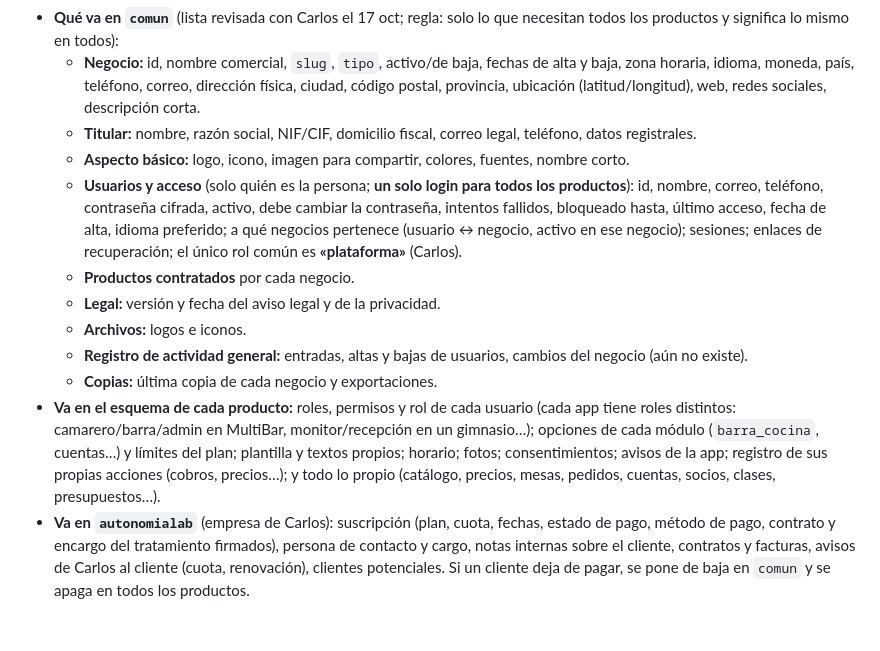
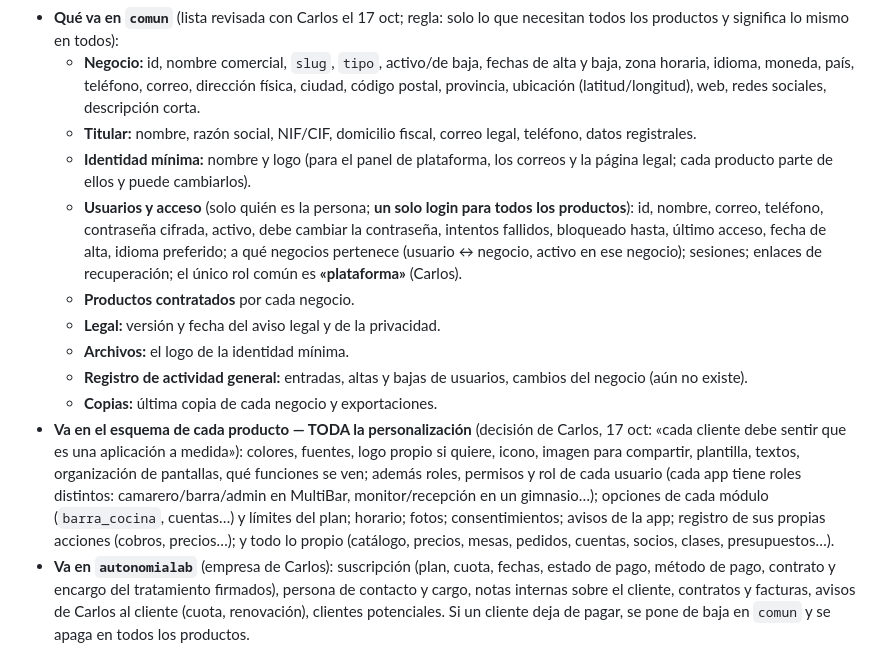
Before and after one commit to Carloswxht/la-mar-de-gambas, a Markdown page: CLAUDE.md, the part around the change. Rendered like a GitHub page; blank space fills up the shorter version.

Commit message:
Notas: toda la personalización va en cada producto; en comun solo nombre y logo
Co-Authored-By: Claude Opus 5.5 <noreply@anthropic.com>
Claude-Session: https://claude.ai/code/session_01XTenqWU8QMVVo1CfSND4AK

```diff
--- a/CLAUDE.md
+++ b/CLAUDE.md
@@ -20,14 +20,14 @@ Proyecto de Carlos (autonomIA Lab): **una plataforma para muchos bares**, con un
 - **Qué va en `comun`** (lista revisada con Carlos el 17 oct; regla: solo lo que necesitan todos los productos y significa lo mismo en todos):
   - **Negocio:** id, nombre comercial, `slug`, `tipo`, activo/de baja, fechas de alta y baja, zona horaria, idioma, moneda, país, teléfono, correo, dirección física, ciudad, código postal, provincia, ubicación (latitud/longitud), web, redes sociales, descripción corta.
   - **Titular:** nombre, razón social, NIF/CIF, domicilio fiscal, correo legal, teléfono, datos registrales.
-  - **Aspecto básico:** logo, icono, imagen para compartir, colores, fuentes, nombre corto.
+  - **Identidad mínima:** nombre y logo (para el panel de plataforma, los correos y la página legal; cada producto parte de ellos y puede cambiarlos).
   - **Usuarios y acceso** (solo quién es la persona; **un solo login para todos los productos**): id, nombre, correo, teléfono, contraseña cifrada, activo, debe cambiar la contraseña, intentos fallidos, bloqueado hasta, último acceso, fecha de alta, idioma preferido; a qué negocios pertenece (usuario ↔ negocio, activo en ese negocio); sesiones; enlaces de recuperación; el único rol común es **«plataforma»** (Carlos).
   - **Productos contratados** por cada negocio.
   - **Legal:** versión y fecha del aviso legal y de la privacidad.
-  - **Archivos:** logos e iconos.
+  - **Archivos:** el logo de la identidad mínima.
   - **Registro de actividad general:** entradas, altas y bajas de usuarios, cambios del negocio (aún no existe).
   - **Copias:** última copia de cada negocio y exportaciones.
-- **Va en el esquema de cada producto:** roles, permisos y rol de cada usuario (cada app tiene roles distintos: camarero/barra/admin en MultiBar, monitor/recepción en un gimnasio…); opciones de cada módulo (`barra_cocina`, cuentas…) y límites del plan; plantilla y textos propios; horario; fotos; consentimientos; avisos de la app; registro de sus propias acciones (cobros, precios…); y todo lo propio (catálogo, precios, mesas, pedidos, cuentas, socios, clases, presupuestos…).
+- **Va en el esquema de cada producto — TODA la personalización** (decisión de Carlos, 17 oct: «cada cliente debe sentir que es una aplicación a medida»): colores, fuentes, logo propio si quiere, icono, imagen para compartir, plantilla, textos, organización de pantallas, qué funciones se ven; además roles, permisos y rol de cada usuario (cada app tiene roles distintos: camarero/barra/admin en MultiBar, monitor/recepción en un gimnasio…); opciones de cada módulo (`barra_cocina`, cuentas…) y límites del plan; horario; fotos; consentimientos; avisos de la app; registro de sus propias acciones (cobros, precios…); y todo lo propio (catálogo, precios, mesas, pedidos, cuentas, socios, clases, presupuestos…).
 - **Va en `autonomialab`** (empresa de Carlos): suscripción (plan, cuota, fechas, estado de pago, método de pago, contrato y encargo del tratamiento firmados), persona de contacto y cargo, notas internas sobre el cliente, contratos y facturas, avisos de Carlos al cliente (cuota, renovación), clientes potenciales. Si un cliente deja de pagar, se pone de baja en `comun` y se apaga en todos los productos.
 - **Reglas para no mezclarse:**
   1. **Una base, un dueño por esquema.** Cada repositorio solo cambia su propio esquema; `comun` solo lo cambia el panel de plataforma. Los demás pueden leerlo.
```
